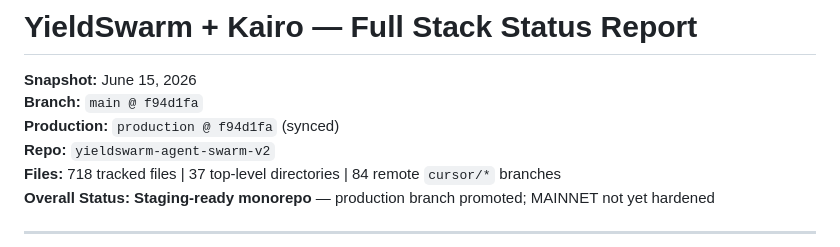
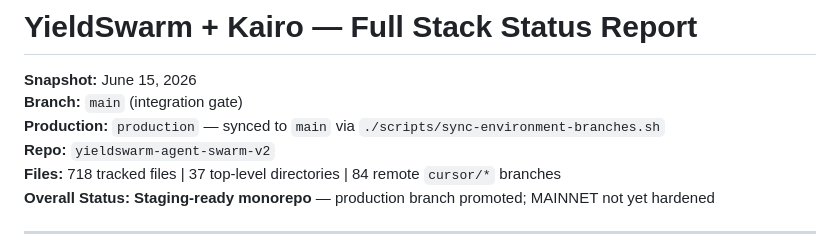
Before and after one commit to Yield-Swarm/yieldswarm-agent-swarm-v2, a Markdown page: STACK_STATUS.md, the part around the change. Drawn GitHub-style.

Commit message:
docs: STACK_STATUS use branch names instead of pinned SHAs
Co-authored-by: Yield Swarm <YieldSwarm@users.noreply.github.com>

```diff
--- a/STACK_STATUS.md
+++ b/STACK_STATUS.md
@@ -1,8 +1,8 @@
 # YieldSwarm + Kairo — Full Stack Status Report
 
 **Snapshot:** June 15, 2026
-**Branch:** `main @ f94d1fa`
-**Production:** `production @ f94d1fa` (synced)
+**Branch:** `main` (integration gate)
+**Production:** `production` — synced to `main` via `./scripts/sync-environment-branches.sh`
 **Repo:** `yieldswarm-agent-swarm-v2`
 **Files:** 718 tracked files | 37 top-level directories | 84 remote `cursor/*` branches
 **Overall Status:** **Staging-ready monorepo** — production branch promoted; MAINNET not yet hardened
```
